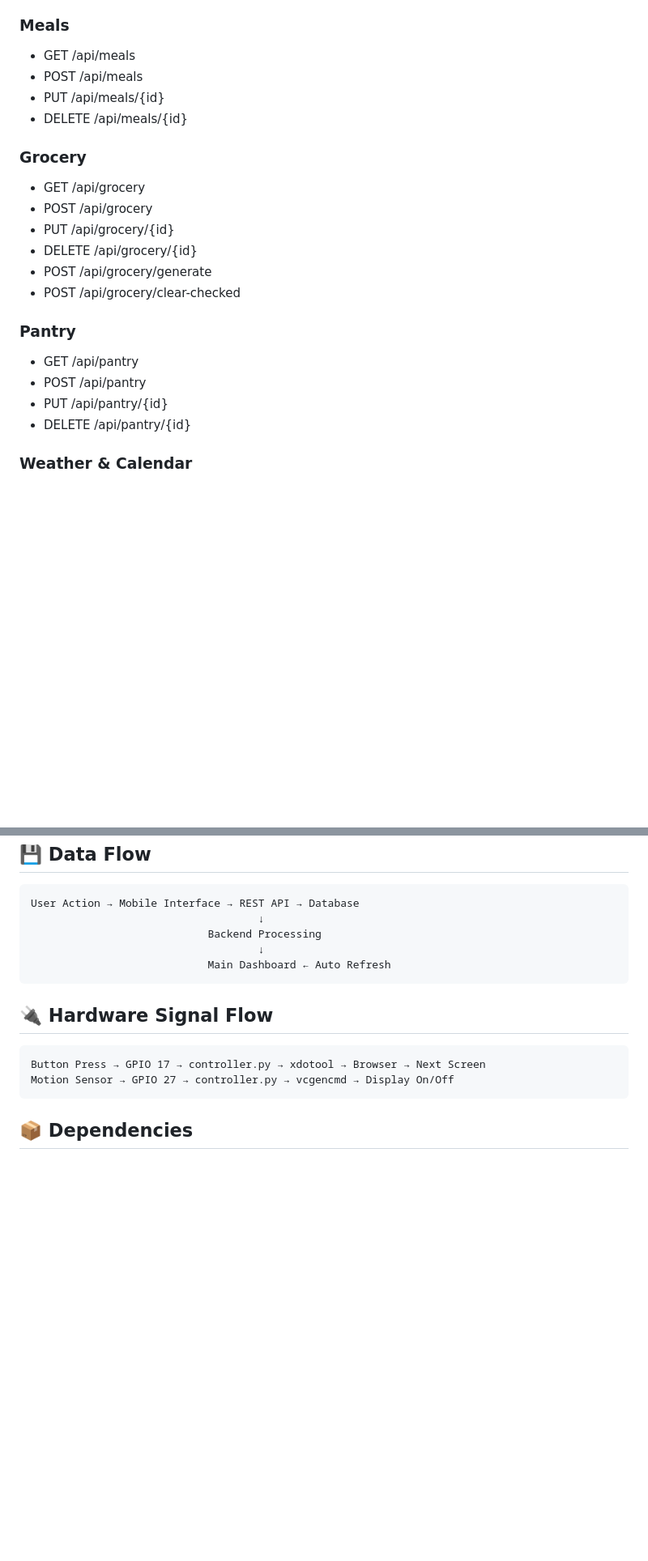
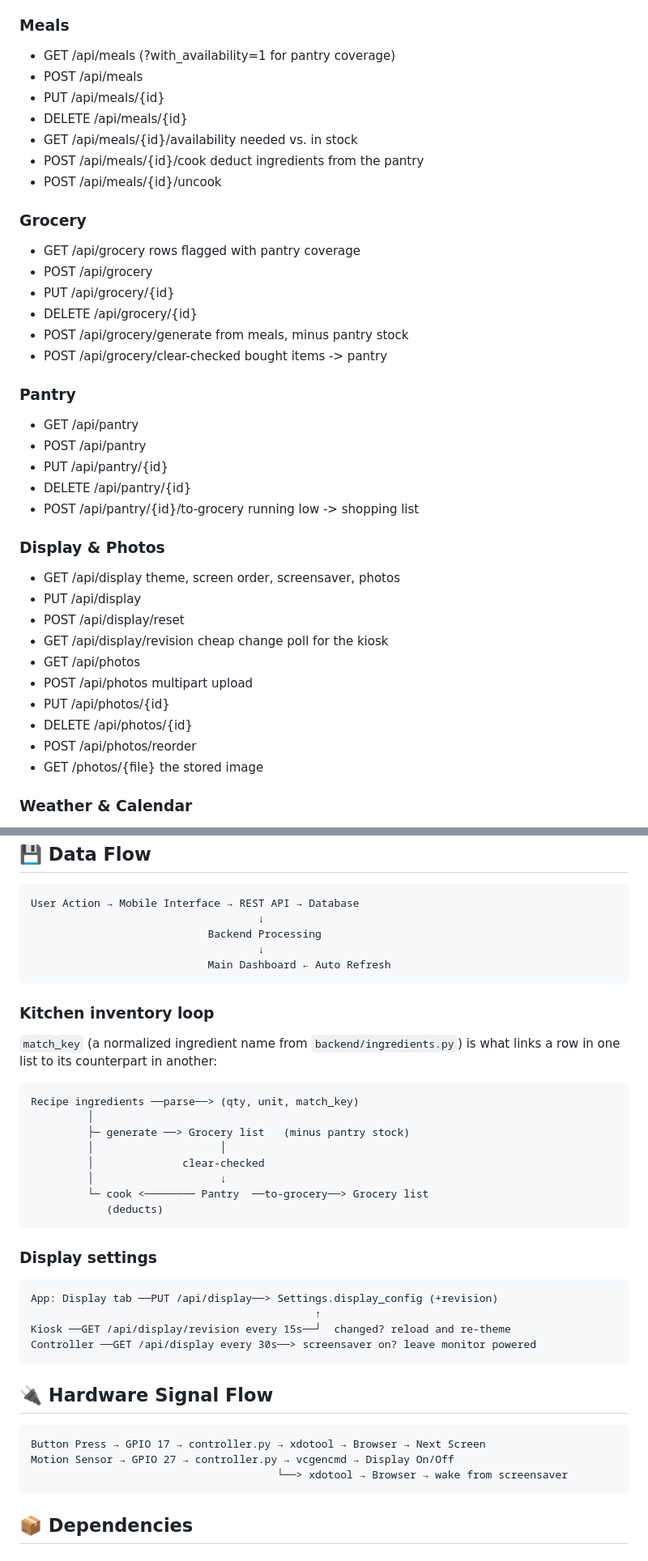
Before and after one commit to CyberSlimer/FamilyDash, a Markdown page: docs/STRUCTURE.md, 2 parts joined by grey strips. Shown at 81% size. Rendered like a GitHub page; blank space fills up the shorter version.

````diff
--- a/docs/STRUCTURE.md
+++ b/docs/STRUCTURE.md
@@ -259,24 +259,40 @@ URL: http://localhost:5000
 - POST   /api/recipes/import-url
 
 ### Meals
-- GET    /api/meals
+- GET    /api/meals                      (?with_availability=1 for pantry coverage)
 - POST   /api/meals
 - PUT    /api/meals/{id}
 - DELETE /api/meals/{id}
+- GET    /api/meals/{id}/availability    needed vs. in stock
+- POST   /api/meals/{id}/cook            deduct ingredients from the pantry
+- POST   /api/meals/{id}/uncook
 
 ### Grocery
-- GET    /api/grocery
+- GET    /api/grocery                    rows flagged with pantry coverage
 - POST   /api/grocery
 - PUT    /api/grocery/{id}
 - DELETE /api/grocery/{id}
-- POST   /api/grocery/generate
-- POST   /api/grocery/clear-checked
+- POST   /api/grocery/generate           from meals, minus pantry stock
+- POST   /api/grocery/clear-checked      bought items -> pantry
 
 ### Pantry
 - GET    /api/pantry
 - POST   /api/pantry
 - PUT    /api/pantry/{id}
 - DELETE /api/pantry/{id}
+- POST   /api/pantry/{id}/to-grocery     running low -> shopping list
+
+### Display & Photos
+- GET    /api/display                    theme, screen order, screensaver, photos
+- PUT    /api/display
+- POST   /api/display/reset
+- GET    /api/display/revision           cheap change poll for the kiosk
+- GET    /api/photos
+- POST   /api/photos                     multipart upload
+- PUT    /api/photos/{id}
+- DELETE /api/photos/{id}
+- POST   /api/photos/reorder
+- GET    /photos/{file}                  the stored image
 
 ### Weather & Calendar
 - GET    /api/weather
@@ -301,11 +317,37 @@ User Action → Mobile Interface → REST API → Database
                             Main Dashboard ← Auto Refresh
 ```
 
+### Kitchen inventory loop
+
+`match_key` (a normalized ingredient name from `backend/ingredients.py`) is
+what links a row in one list to its counterpart in another:
+
+```
+Recipe ingredients ──parse──> (qty, unit, match_key)
+         │
+         ├─ generate ──> Grocery list   (minus pantry stock)
+         │                    │
+         │              clear-checked
+         │                    ↓
+         └─ cook <──────── Pantry  ──to-grocery──> Grocery list
+            (deducts)
+```
+
+### Display settings
+
+```
+App: Display tab ──PUT /api/display──> Settings.display_config (+revision)
+                                             ↑
+Kiosk ──GET /api/display/revision every 15s──┘  changed? reload and re-theme
+Controller ──GET /api/display every 30s──> screensaver on? leave monitor powered
+```
+
 ## 🔌 Hardware Signal Flow
 
 ```
 Button Press → GPIO 17 → controller.py → xdotool → Browser → Next Screen
 Motion Sensor → GPIO 27 → controller.py → vcgencmd → Display On/Off
+                                       └──> xdotool → Browser → wake from screensaver
 ```
 
 ## 📦 Dependencies
````
Also changed, not shown: README.md (+77 -10 lines).
